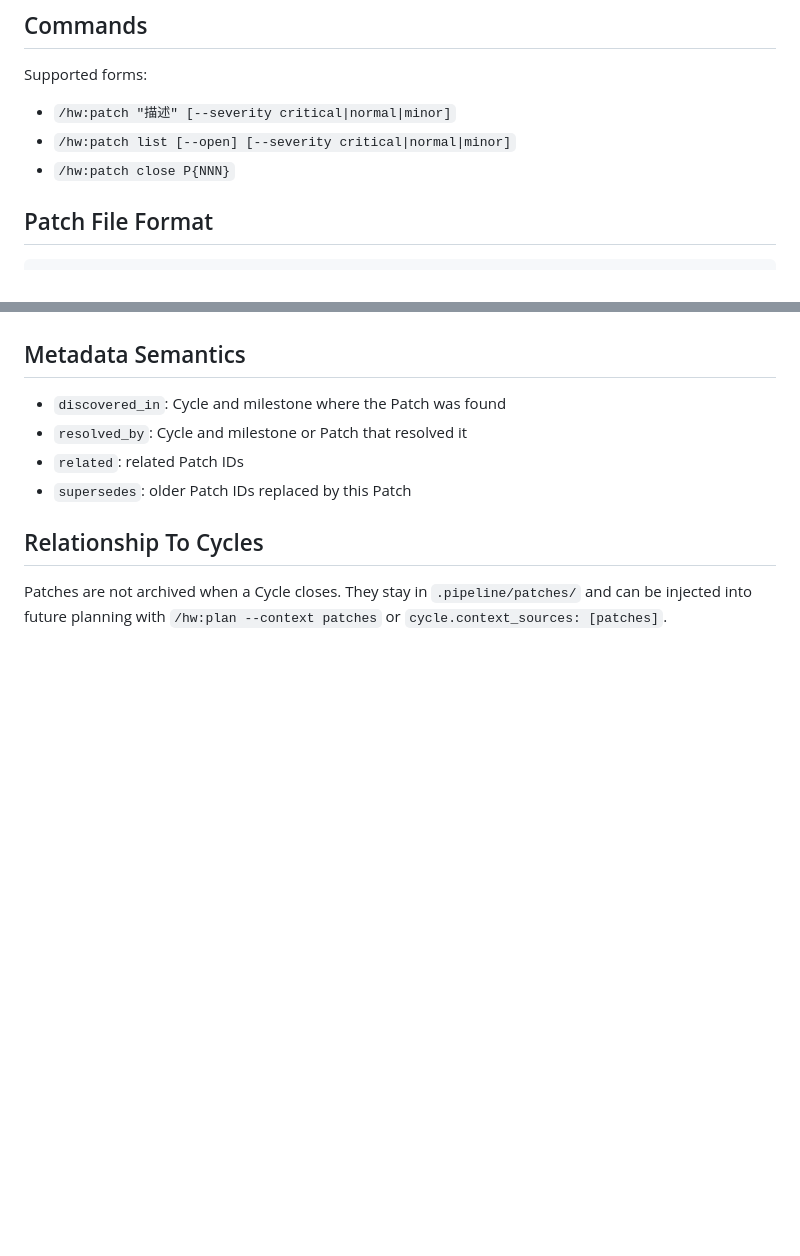
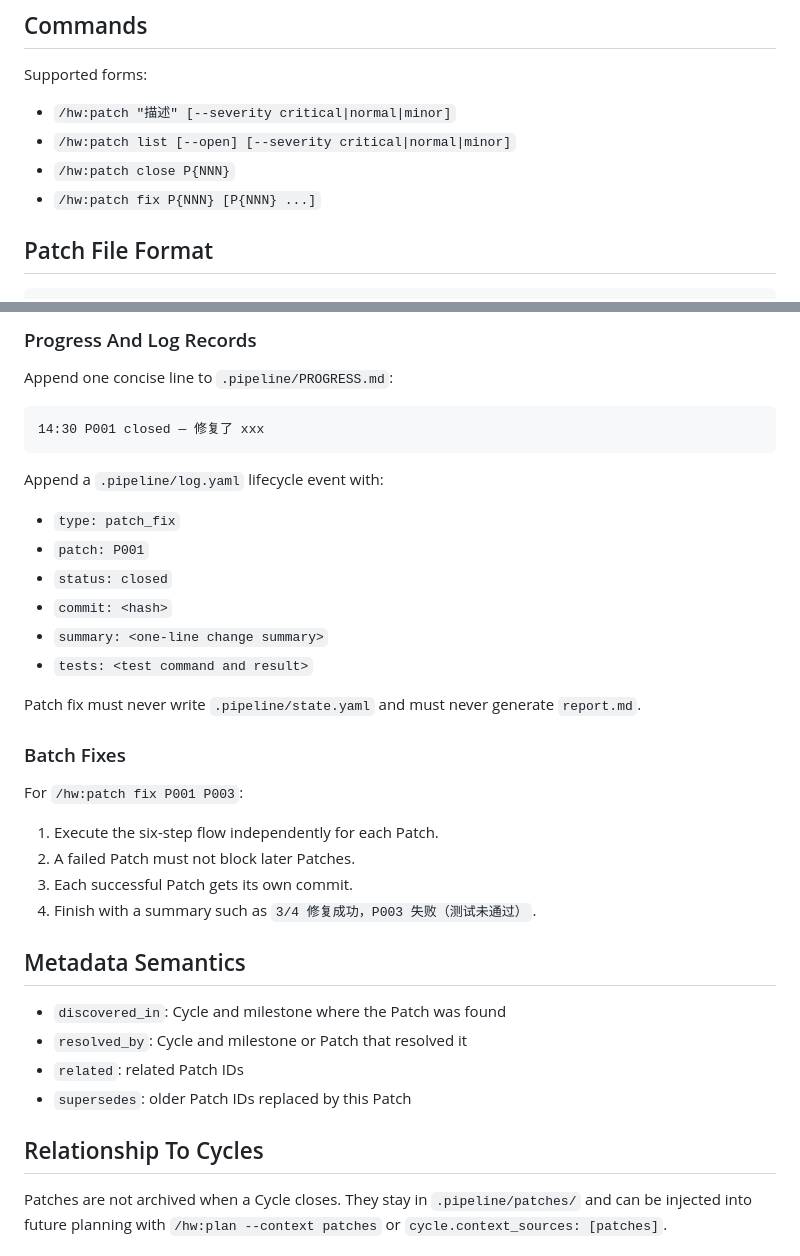
Before and after one commit to HypoxanthineOvO/hypo-workflow, a Markdown page: skills/patch/SKILL.md, 2 parts joined by grey strips. GitHub-like rendering; blank space fills up the shorter version.

````diff
--- a/skills/patch/SKILL.md
+++ b/skills/patch/SKILL.md
@@ -24,6 +24,7 @@ Supported forms:
 - `/hw:patch "描述" [--severity critical|normal|minor]`
 - `/hw:patch list [--open] [--severity critical|normal|minor]`
 - `/hw:patch close P{NNN}`
+- `/hw:patch fix P{NNN} [P{NNN} ...]`
 
 ## Patch File Format
 
@@ -101,3 +148,31 @@ When a milestone resolves one or more Patches, update `resolved_by` with `C{N}/M
+### Progress And Log Records
+
+Append one concise line to `.pipeline/PROGRESS.md`:
+
+```markdown
+14:30 P001 closed — 修复了 xxx
+```
+
+Append a `.pipeline/log.yaml` lifecycle event with:
+
+- `type: patch_fix`
+- `patch: P001`
+- `status: closed`
+- `commit: <hash>`
+- `summary: <one-line change summary>`
+- `tests: <test command and result>`
+
+Patch fix must never write `.pipeline/state.yaml` and must never generate `report.md`.
+
+### Batch Fixes
+
+For `/hw:patch fix P001 P003`:
+
+1. Execute the six-step flow independently for each Patch.
+2. A failed Patch must not block later Patches.
+3. Each successful Patch gets its own commit.
+4. Finish with a summary such as `3/4 修复成功，P003 失败（测试未通过）`.
+
 ## Metadata Semantics
 
 - `discovered_in`: Cycle and milestone where the Patch was found
````
Also changed, not shown: other parts of skills/patch/SKILL.md (+46 -0 lines).
